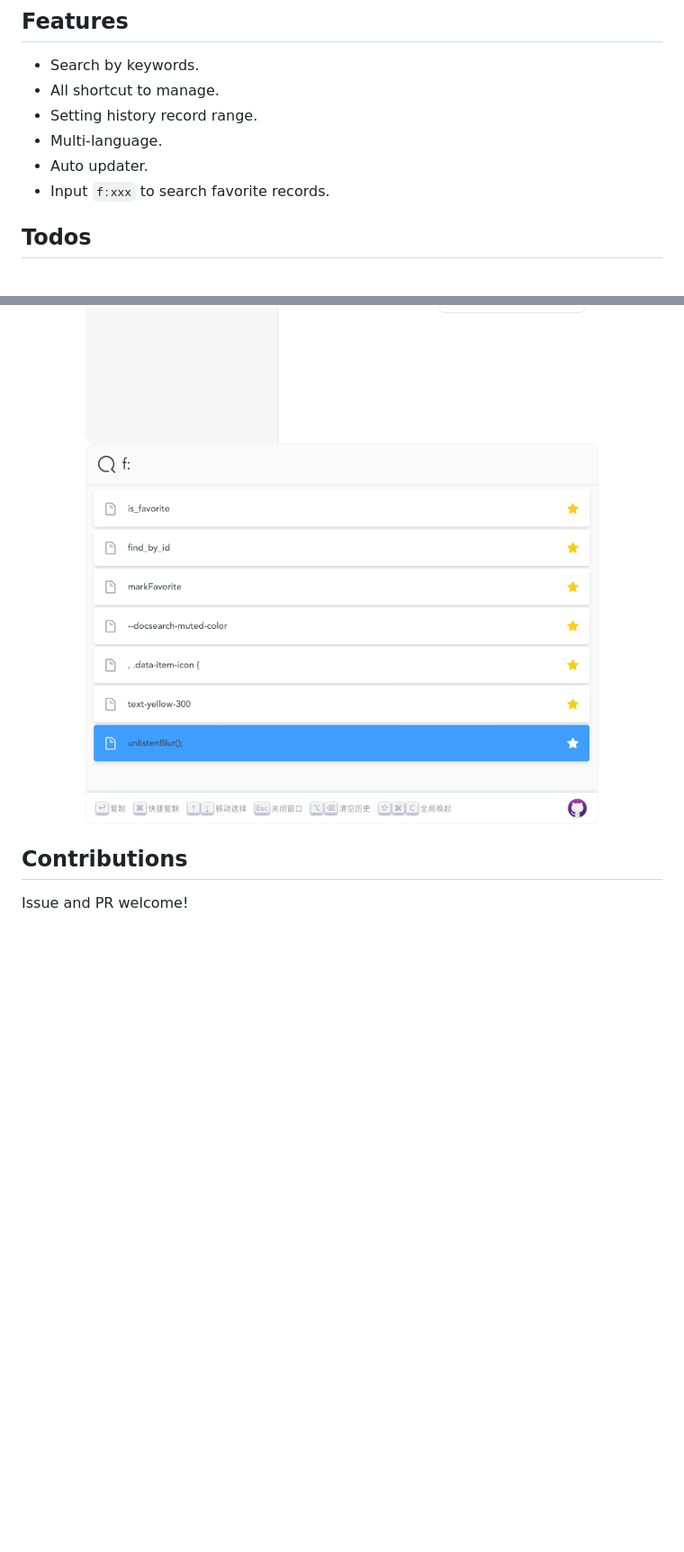
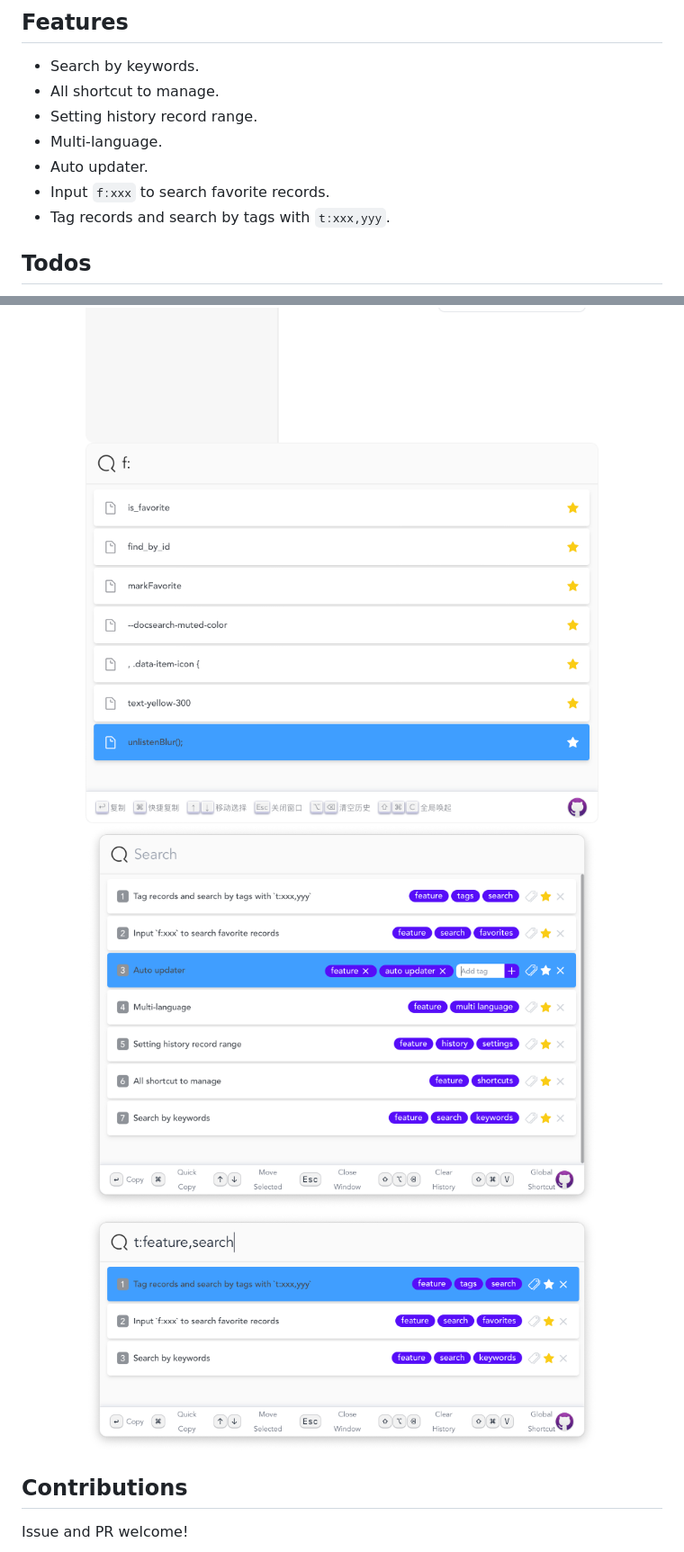
Before and after one commit to ChurchTao/Lanaya, a Markdown page: README_EN.md, 2 parts joined by grey strips. Shown at 90% size. GitHub-like rendering; pictures changed too: md/demo6.png (added), md/demo7.png (added); blank space fills up the shorter version.

Commit message:
Added tags to README_EN

```diff
--- a/README_EN.md
+++ b/README_EN.md
@@ -32,6 +32,7 @@ Lanaya comes from Templar Assassin in Dota2, which is a clipboard management sof
 - Multi-language.
 - Auto updater.
 - Input `f:xxx` to search favorite records.
+- Tag records and search by tags with `t:xxx,yyy`.
 
 ## Todos
 
@@ -76,7 +77,9 @@ cargo tauri build
   <img src="./md/demo2.png" alt="demo2" width="80%" />
   <img src="./md/demo3.png" alt="demo3" width="80%" />
   <img src="./md/demo4.png" alt="demo4" width="80%" />
-  <img src="./md/demo5.png" alt="demo4" width="80%" />
+  <img src="./md/demo5.png" alt="demo5" width="80%" />
+  <img src="./md/demo6.png" alt="demo6" width="80%" />
+  <img src="./md/demo7.png" alt="demo7" width="80%" />
 </div>
 
 ## Contributions
```
